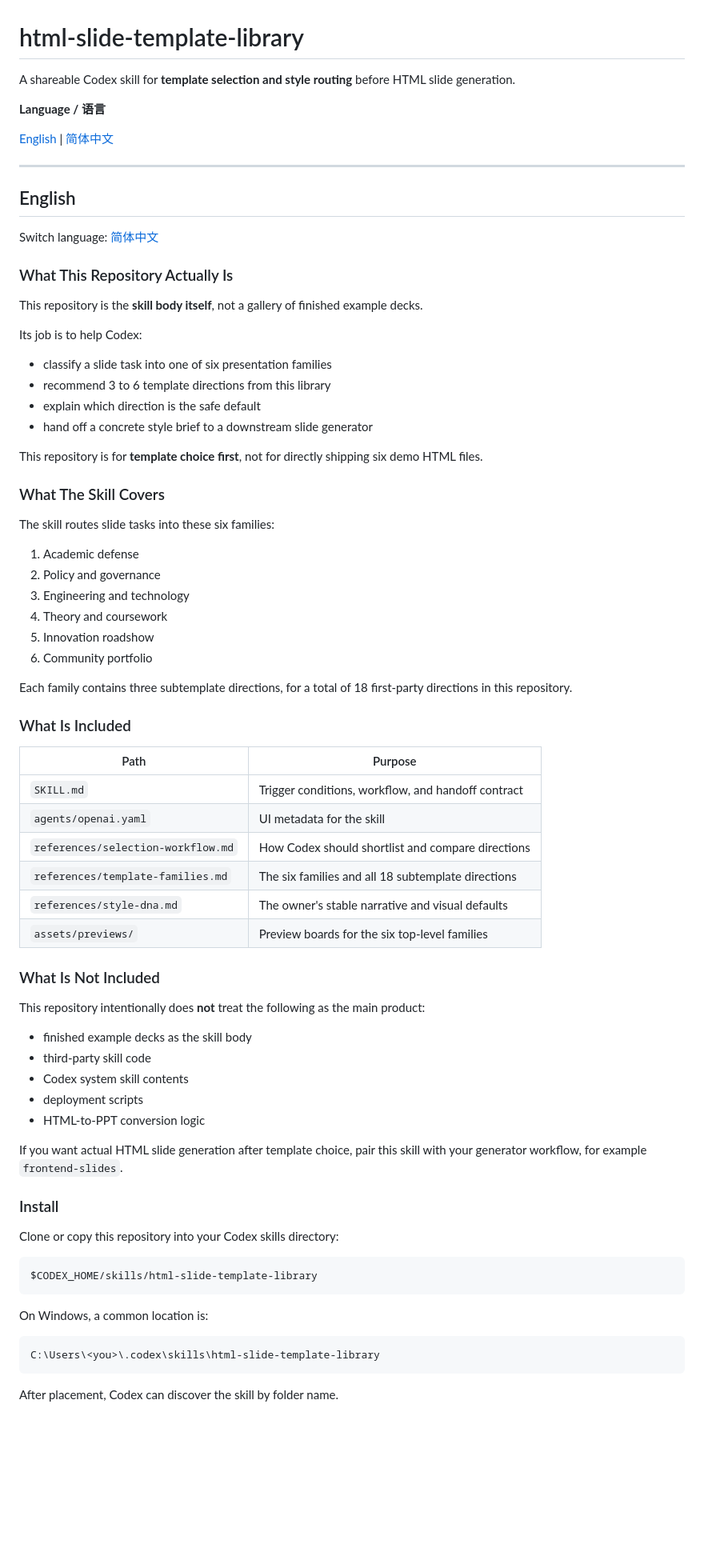
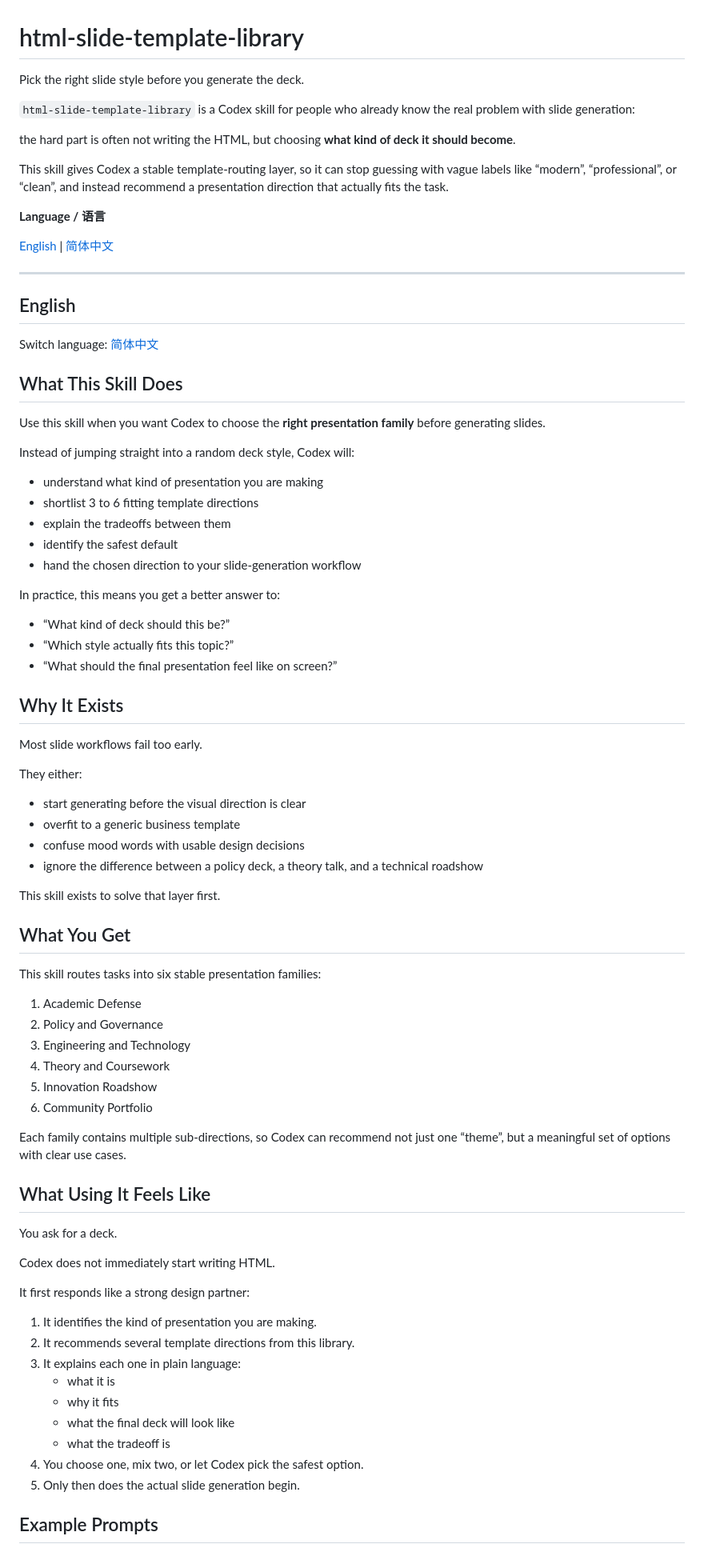
Before and after one commit to Zhang-P-S/html-slide-template-library, a Markdown page: README.md, the part around one of its changes. Shown at 80% size. GitHub-like rendering; blank space fills up the shorter version.

Commit message:
Rewrite README for users instead of repository mechanics

````diff
--- a/README.md
+++ b/README.md
@@ -1,6 +1,12 @@
 # html-slide-template-library
 
-A shareable Codex skill for **template selection and style routing** before HTML slide generation.
+Pick the right slide style before you generate the deck.
+
+`html-slide-template-library` is a Codex skill for people who already know the real problem with slide generation:
+
+the hard part is often not writing the HTML, but choosing **what kind of deck it should become**.
+
+This skill gives Codex a stable template-routing layer, so it can stop guessing with vague labels like “modern”, “professional”, or “clean”, and instead recommend a presentation direction that actually fits the task.
 
 **Language / 语言**
 
@@ -14,68 +20,67 @@ A shareable Codex skill for **template selection and style routing** before HTML
 
 Switch language: [简体中文](#zh-cn)
 
-### What This Repository Actually Is
+## What This Skill Does
 
-This repository is the **skill body itself**, not a gallery of finished example decks.
+Use this skill when you want Codex to choose the **right presentation family** before generating slides.
 
-Its job is to help Codex:
+Instead of jumping straight into a random deck style, Codex will:
 
-- classify a slide task into one of six presentation families
-- recommend 3 to 6 template directions from this library
-- explain which direction is the safe default
-- hand off a concrete style brief to a downstream slide generator
+- understand what kind of presentation you are making
+- shortlist 3 to 6 fitting template directions
+- explain the tradeoffs between them
+- identify the safest default
+- hand the chosen direction to your slide-generation workflow
 
-This repository is for **template choice first**, not for directly shipping six demo HTML files.
+In practice, this means you get a better answer to:
 
-### What The Skill Covers
+- “What kind of deck should this be?”
+- “Which style actually fits this topic?”
+- “What should the final presentation feel like on screen?”
 
-The skill routes slide tasks into these six families:
+## Why It Exists
 
-1. Academic defense
-2. Policy and governance
-3. Engineering and technology
-4. Theory and coursework
-5. Innovation roadshow
-6. Community portfolio
+Most slide workflows fail too early.
 
-Each family contains three subtemplate directions, for a total of 18 first-party directions in this repository.
+They either:
 
-### What Is Included
+- start generating before the visual direction is clear
+- overfit to a generic business template
+- confuse mood words with usable design decisions
+- ignore the difference between a policy deck, a theory talk, and a technical roadshow
 
-| Path | Purpose |
-| --- | --- |
-| `SKILL.md` | Trigger conditions, workflow, and handoff contract |
-| `agents/openai.yaml` | UI metadata for the skill |
-| `references/selection-workflow.md` | How Codex should shortlist and compare directions |
-| `references/template-families.md` | The six families and all 18 subtemplate directions |
-| `references/style-dna.md` | The owner's stable narrative and visual defaults |
-| `assets/previews/` | Preview boards for the six top-level families |
+This skill exists to solve that layer first.
 
-### What Is Not Included
+## What You Get
 
-This repository intentionally does **not** treat the following as the main product:
+This skill routes tasks into six stable presentation families:
 
-- finished example decks as the skill body
-- third-party skill code
-- Codex system skill contents
-- deployment scripts
-- HTML-to-PPT conversion logic
+1. Academic Defense
+2. Policy and Governance
+3. Engineering and Technology
+4. Theory and Coursework
+5. Innovation Roadshow
+6. Community Portfolio
 
-If you want actual HTML slide generation after template choice, pair this skill with your generator workflow, for example `frontend-slides`.
+Each family contains multiple sub-directions, so Codex can recommend not just one “theme”, but a meaningful set of options with clear use cases.
 
-### Install
+## What Using It Feels Like
 
-Clone or copy this repository into your Codex skills directory:
+You ask for a deck.
 
-```text
-$CODEX_HOME/skills/html-slide-template-library
-```
+Codex does not immediately start writing HTML.
 
-On Windows, a common location is:
+It first responds like a strong design partner:
 
-```text
-C:\Users\<you>\.codex\skills\html-slide-template-library
-```
+1. It identifies the kind of presentation you are making.
+2. It recommends several template directions from this library.
+3. It explains each one in plain language:
+   - what it is
+   - why it fits
+   - what the final deck will look like
+   - what the tradeoff is
+4. You choose one, mix two, or let Codex pick the safest option.
+5. Only then does the actual slide generation begin.
 
-After placement, Codex can discover the skill by folder name.
+## Example Prompts
 
````
Also changed, not shown: other parts of README.md (+204 -95 lines).
